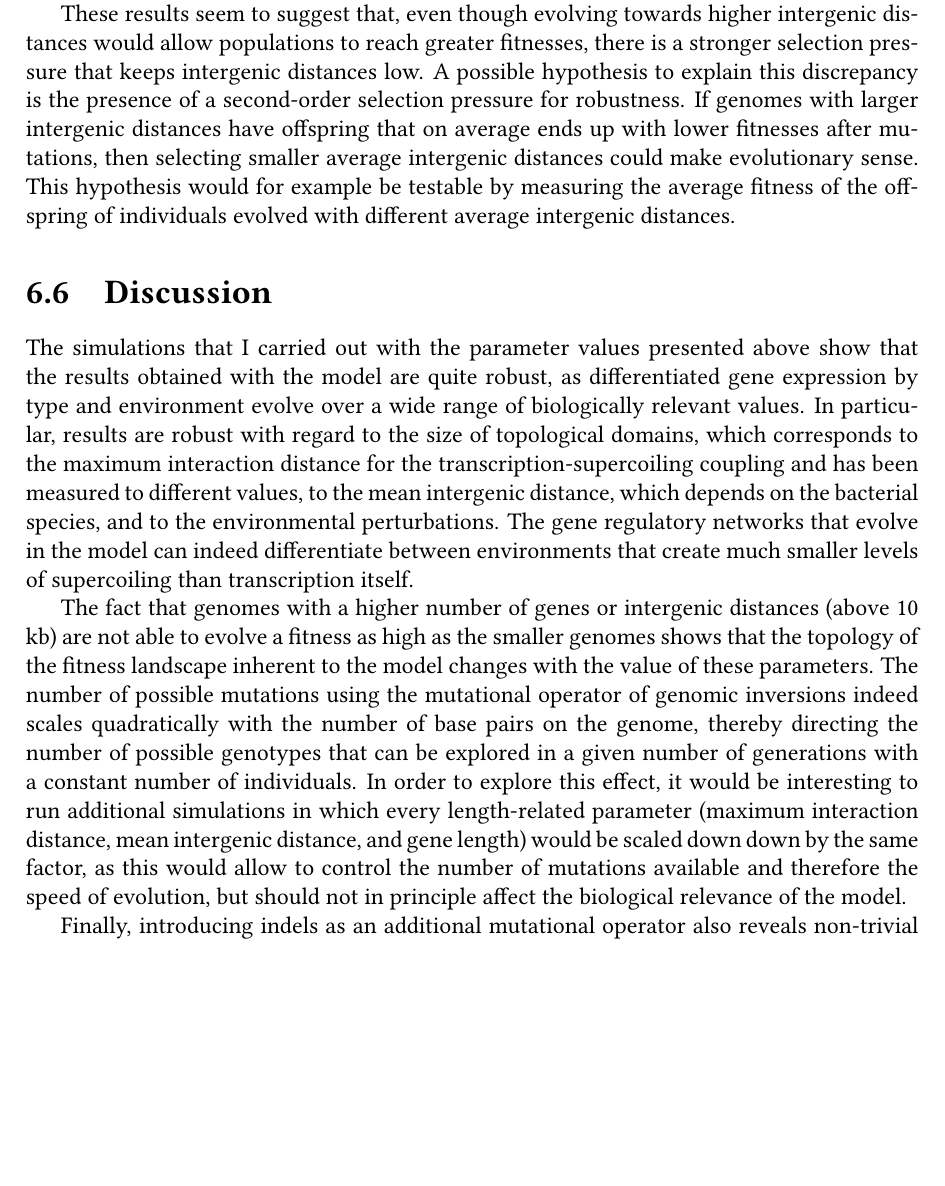
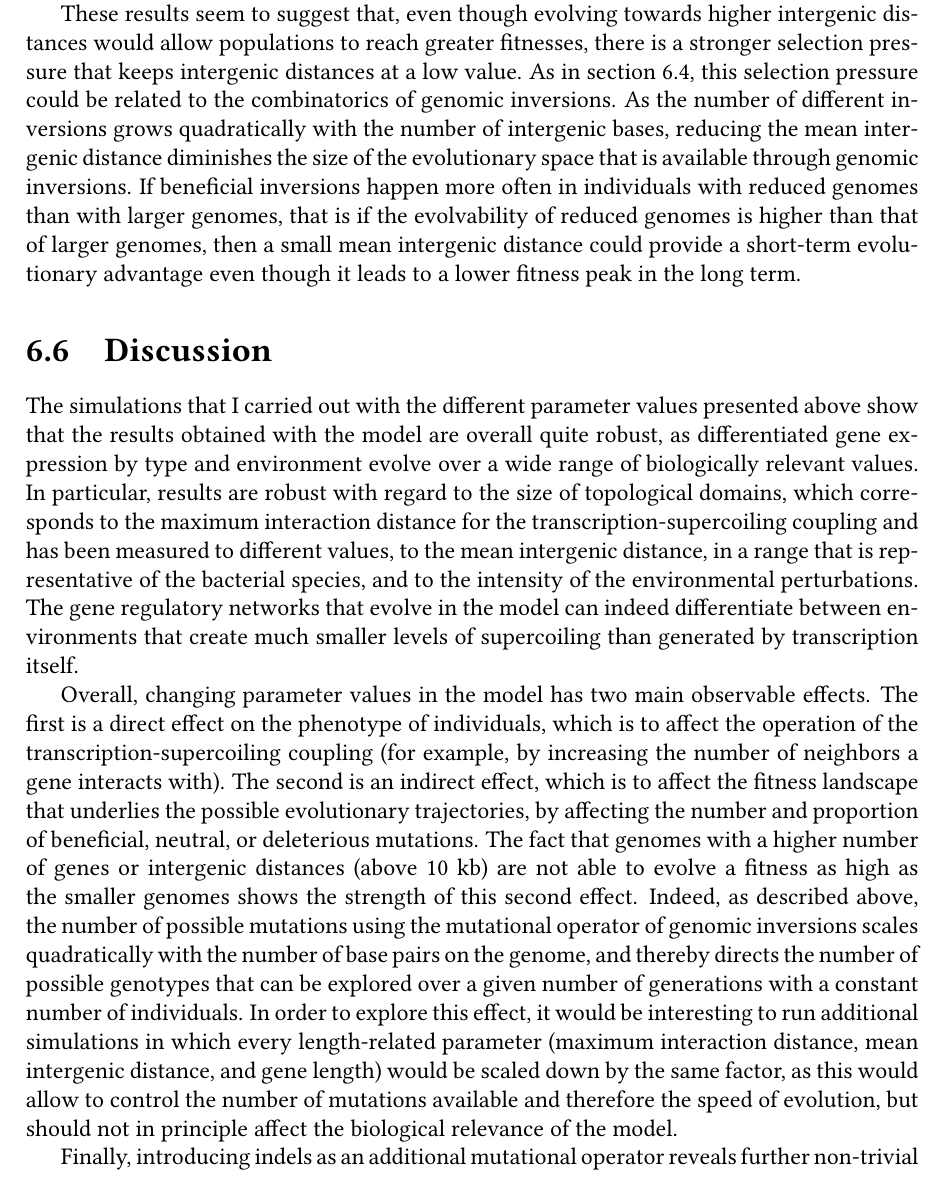
Before and after one commit to tgrohens/phd, a LaTeX thesis (phd.tex, which reads param/param.tex): part of page 98 of 123, cut so that both start at the same text, the shorter picture padded with empty space. Compiled offline with pdfLaTeX.

Commit message:
[param] corrections discussion

```diff
--- a/param/param.tex
+++ b/param/param.tex
@@ -365,21 +365,24 @@ Consistently with the observed evolution of the mean intergenic distance, but st
 Finally, Figure~\ref{fig:param:evolve-intergene-activ-by-sigma} shows the average gene activity for each gene type as a function of background supercoiling, for the simulations with indels.
 Consistently with the results obtained in Section~\ref{sec:param:mean-intergene}, we can see that \emph{A} genes display a relaxation-activated phenotype.
 
-These results seem to suggest that, even though evolving towards higher intergenic distances would allow populations to reach greater fitnesses, there is a stronger selection pressure that keeps intergenic distances low.
-A possible hypothesis to explain this discrepancy is the presence of a second-order selection pressure for robustness.
-If genomes with larger intergenic distances have offspring that on average ends up with lower fitnesses after mutations, then selecting smaller average intergenic distances could make evolutionary sense.
-This hypothesis would for example be testable by measuring the average fitness of the offspring of individuals evolved with different average intergenic distances.
+These results seem to suggest that, even though evolving towards higher intergenic distances would allow populations to reach greater fitnesses, there is a stronger selection pressure that keeps intergenic distances at a low value.
+As in section~\ref{sec:param:300-genes}, this selection pressure could be related to the combinatorics of genomic inversions.
+As the number of different inversions grows quadratically with the number of intergenic bases, reducing the mean intergenic distance diminishes the size of the evolutionary space that is available through genomic inversions.
+If beneficial inversions happen more often in individuals with reduced genomes than with larger genomes, that is if the evolvability of reduced genomes is higher than that of larger genomes, then a small mean intergenic distance could provide a short-term evolutionary advantage even though it leads to a lower fitness peak in the long term.
 
 
 \section{Discussion}
 
-The simulations that I carried out with the parameter values presented above show that the results obtained with the model are quite robust, as differentiated gene expression by type and environment evolve over a wide range of biologically relevant values.
-In particular, results are robust with regard to the size of topological domains, which corresponds to the maximum interaction distance for the transcription-supercoiling coupling and has been measured to different values, to the mean intergenic distance, which depends on the bacterial species, and to the environmental perturbations.
-The gene regulatory networks that evolve in the model can indeed differentiate between environments that create much smaller levels of supercoiling than transcription itself.
+The simulations that I carried out with the different parameter values presented above show that the results obtained with the model are overall quite robust, as differentiated gene expression by type and environment evolve over a wide range of biologically relevant values.
+In particular, results are robust with regard to the size of topological domains, which corresponds to the maximum interaction distance for the transcription-supercoiling coupling and has been measured to different values, to the mean intergenic distance, in a range that is representative of the bacterial species, and to the intensity of the environmental perturbations.
+The gene regulatory networks that evolve in the model can indeed differentiate between environments that create much smaller levels of supercoiling than generated by transcription itself.
 
-The fact that genomes with a higher number of genes or intergenic distances (above 10 kb) are not able to evolve a fitness as high as the smaller genomes shows that the topology of the fitness landscape inherent to the model changes with the value of these parameters.
-The number of possible mutations using the mutational operator of genomic inversions indeed scales quadratically with the number of base pairs on the genome, thereby directing the number of possible genotypes that can be explored in a given number of generations with a constant number of individuals.
-In order to explore this effect, it would be interesting to run additional simulations in which every length-related parameter  (maximum interaction distance, mean intergenic distance, and gene length) would be scaled down down by the same factor, as this would allow to control the number of mutations available and therefore the speed of evolution, but should not in principle affect the biological relevance of the model.
+Overall, changing parameter values in the model has two main observable effects.
+The first is a direct effect on the phenotype of individuals, which is to affect the operation of the transcription-supercoiling coupling (for example, by increasing the number of neighbors a gene interacts with).
+The second is an indirect effect, which is to affect the fitness landscape that underlies the possible evolutionary trajectories, by affecting the number and proportion of beneficial, neutral, or deleterious mutations.
+The fact that genomes with a higher number of genes or intergenic distances (above 10 kb) are not able to evolve a fitness as high as the smaller genomes shows the strength of this second effect.
+Indeed, as described above, the number of possible mutations using the mutational operator of genomic inversions scales quadratically with the number of base pairs on the genome, and thereby directs the number of possible genotypes that can be explored over a given number of generations with a constant number of individuals.
+In order to explore this effect, it would be interesting to run additional simulations in which every length-related parameter  (maximum interaction distance, mean intergenic distance, and gene length) would be scaled down by the same factor, as this would allow to control the number of mutations available and therefore the speed of evolution, but should not in principle affect the biological relevance of the model.
 
-Finally, introducing indels as an additional mutational operator also reveals non-trivial evolutionary characteristics of the simulations.
+Finally, introducing indels as an additional mutational operator reveals further non-trivial evolutionary characteristics of the simulations.
 Indeed, the maximum fitness obtainable with a 1 kb intergenic distance is not reached by the simulations, which instead converge to a a very low average intergenic distance.
```
Also changed, not shown: param/param.tex (8 more changed lines).
